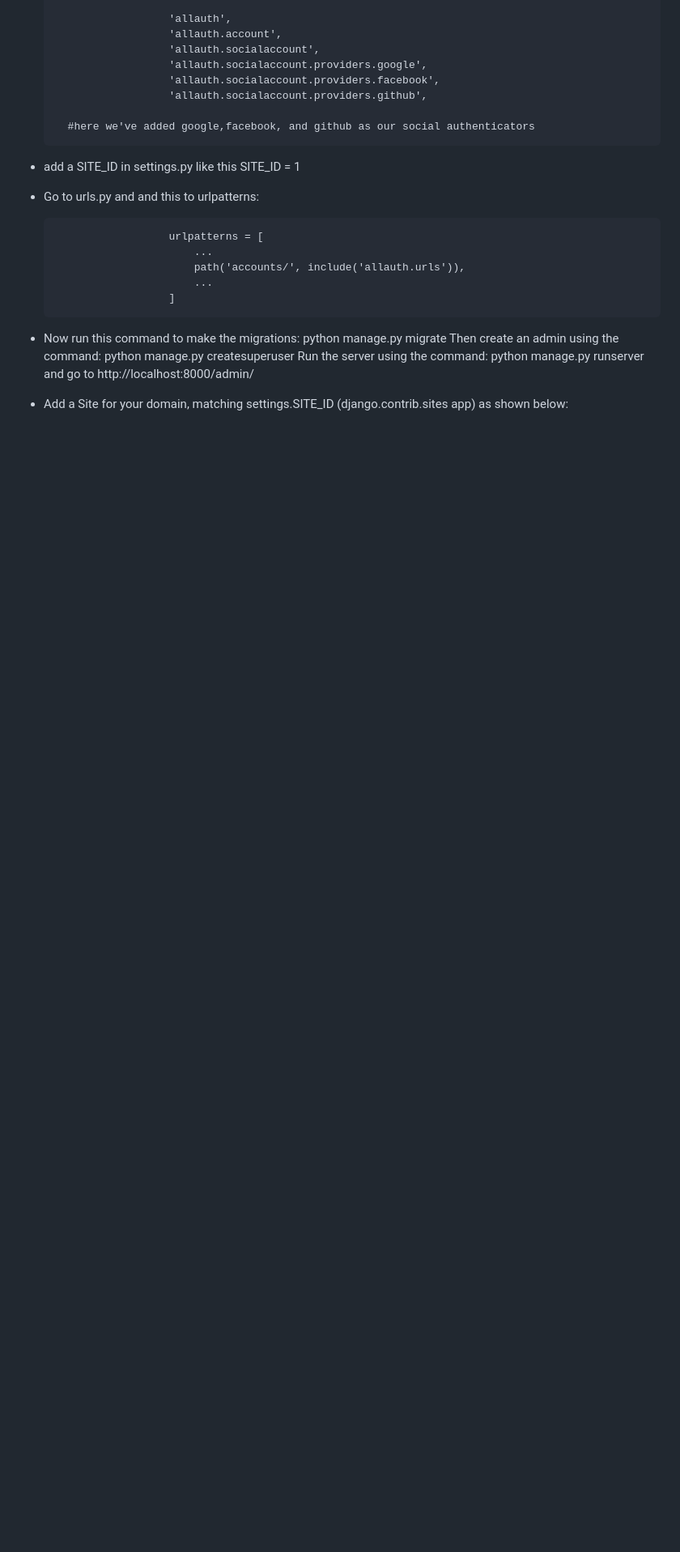
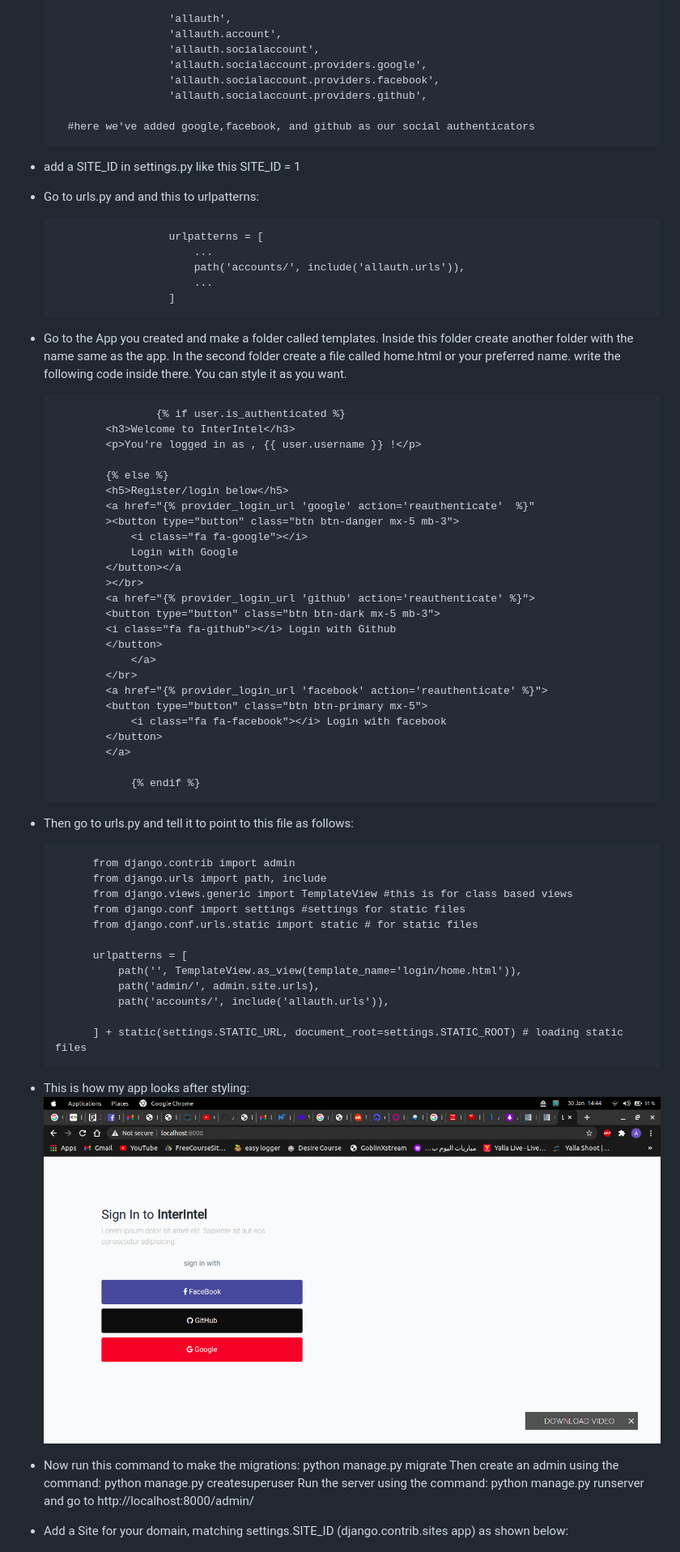
Before and after one commit to AlexMuia31/DjangoLogin, a Markdown page: README.md, the part around the change printed below. Shown: that part at 81% size. Drawn GitHub-style; pictures changed too: images/frontend.png (added); blank space fills up the shorter version.

```diff
--- a/README.md
+++ b/README.md
@@ -68,6 +72,53 @@ is always convenient to users because the dont have to memorize the password to
                             ...
                         ]
 
+* Go to the App you created and make a folder called templates. Inside this folder create another folder with the name same as the app. In the second folder create a file called home.html or your preferred name.
+  write the following code inside there. You can style it as you want.
+
+                      {% if user.is_authenticated %}
+              <h3>Welcome to InterIntel</h3>
+              <p>You're logged in as , {{ user.username }} !</p>
+
+              {% else %}
+              <h5>Register/login below</h5>
+              <a href="{% provider_login_url 'google' action='reauthenticate'  %}"
+              ><button type="button" class="btn btn-danger mx-5 mb-3">
+                  <i class="fa fa-google"></i>
+                  Login with Google
+              </button></a
+              ></br>
+              <a href="{% provider_login_url 'github' action='reauthenticate' %}">
+              <button type="button" class="btn btn-dark mx-5 mb-3">
+              <i class="fa fa-github"></i> Login with Github
+              </button>
+                  </a>
+              </br>
+              <a href="{% provider_login_url 'facebook' action='reauthenticate' %}">
+              <button type="button" class="btn btn-primary mx-5">
+                  <i class="fa fa-facebook"></i> Login with facebook
+              </button>
+              </a>
+
+                  {% endif %}
+
+* Then go to urls.py and tell it to point to this file as follows:
+
+            from django.contrib import admin
+            from django.urls import path, include
+            from django.views.generic import TemplateView #this is for class based views
+            from django.conf import settings #settings for static files
+            from django.conf.urls.static import static # for static files
+
+            urlpatterns = [
+                path('', TemplateView.as_view(template_name='login/home.html')),
+                path('admin/', admin.site.urls),
+                path('accounts/', include('allauth.urls')),
+
+            ] + static(settings.STATIC_URL, document_root=settings.STATIC_ROOT) # loading static files
+
+* This is how my app looks after styling:
+  ![](images/frontend.png)
+
 * Now run this command to make the migrations: python manage.py migrate
   Then create an admin using the command: python manage.py createsuperuser
   Run the server using the command: python manage.py runserver and go to http://localhost:8000/admin/
```
Also changed, not shown: other parts of README.md (+4 -0 lines), images/wireframe.png (added).
